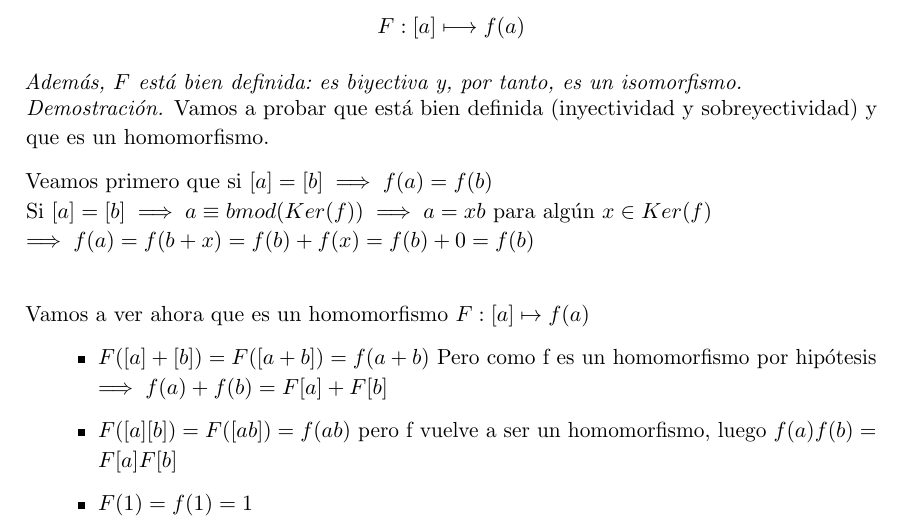
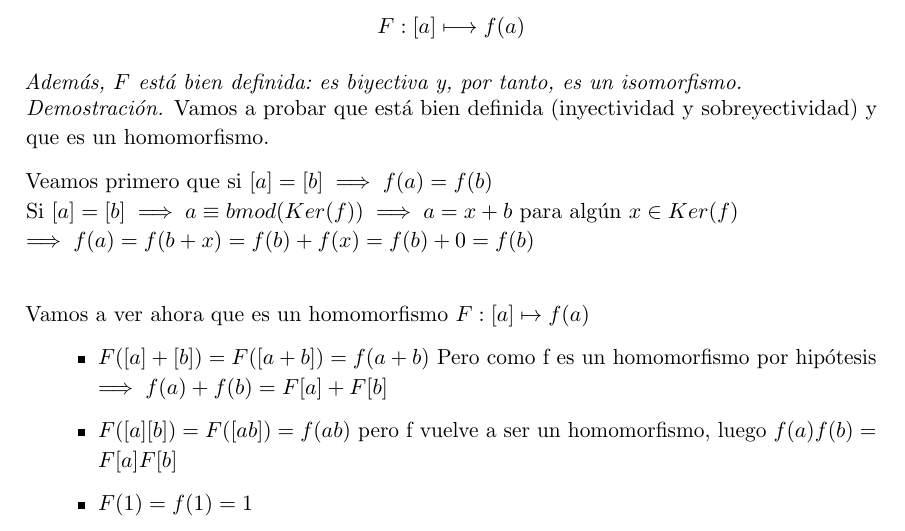
Before and after one commit to libreim/apuntesDGIIM, a LaTeX document (Álgebra I/tema1.tex): part of page 30 of 38, cut so that both start at the same text. Compiled offline with pdfLaTeX.

Commit message:
Corregida pequeña errata en teorema de isomorfía.

```diff
--- a/Álgebra I/tema1.tex
+++ b/Álgebra I/tema1.tex
@@ -97,7 +97,7 @@
 
 % Símbolos y matemáticas.
 \usepackage{amssymb, amsmath, amsthm, amsfonts, amscd, stmaryrd}
-\usepackage{upgreek}
+%\usepackage{upgreek}
 
 % Otros.
 \usepackage{enumitem}   % Listas mejoradas.
@@ -1825,7 +1825,7 @@ Además, $F$ está bien definida: es biyectiva y, por tanto, es un isomorfismo.
 	Vamos a probar que está bien definida (inyectividad y sobreyectividad) y que es un homomorfismo.
 
 	Veamos primero que si $[a] = [b] \implies f(a) = f(b)$\\
-	Si $[a] = [b] \implies a \equiv b mod(Ker(f)) \implies a = xb$ para algún $x\in Ker(f)$\\
+	Si $[a] = [b] \implies a \equiv b mod(Ker(f)) \implies a = x+b$ para algún $x\in Ker(f)$\\
 	$\implies f(a) = f(b+x) = f(b) +f(x) = f(b) + 0 = f(b)$\\
 
 	Vamos a ver ahora que es un homomorfismo $F:[a] \mapsto f(a)$
```
